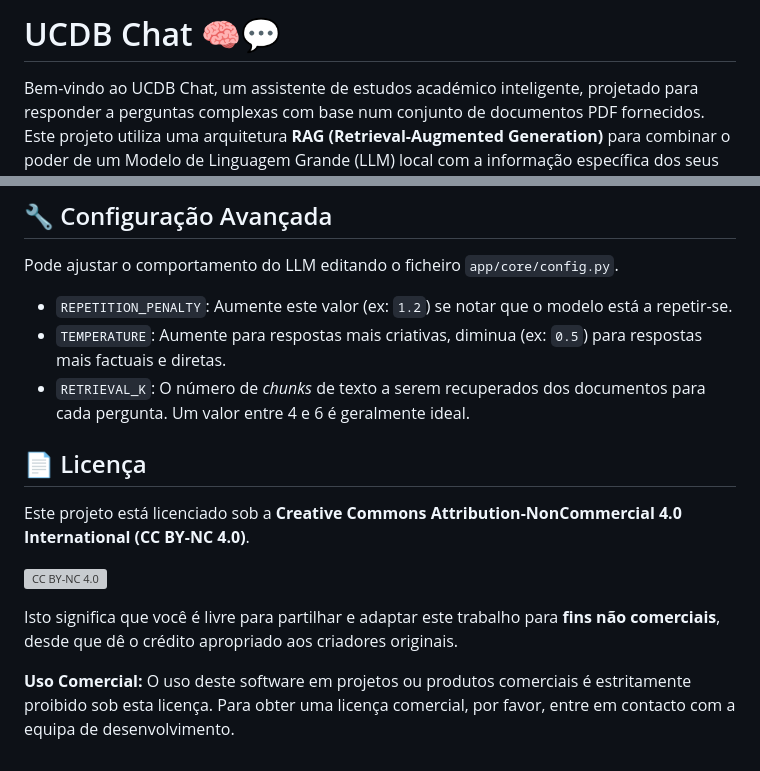
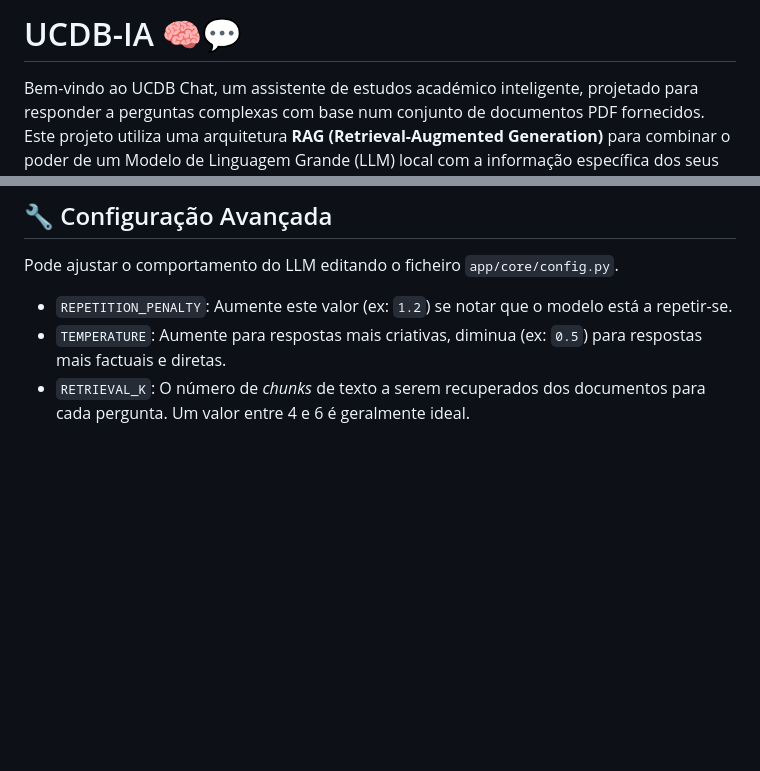
Before and after one commit to AbnerMSaconi/UCDB-IA, a Markdown page: readme.md, 2 parts joined by grey strips. GitHub-like rendering; blank space fills up the shorter version; grey boxes are pictures that could not be loaded.

```diff
--- a/readme.md
+++ b/readme.md
@@ -1,4 +1,4 @@
-# UCDB Chat 🧠💬
+# UCDB-IA 🧠💬
 
 Bem-vindo ao UCDB Chat, um assistente de estudos académico inteligente, projetado para responder a perguntas complexas com base num conjunto de documentos PDF fornecidos. Este projeto utiliza uma arquitetura **RAG (Retrieval-Augmented Generation)** para combinar o poder de um Modelo de Linguagem Grande (LLM) local com a informação específica dos seus documentos.
 
@@ -280,15 +280,3 @@ Pode ajustar o comportamento do LLM editando o ficheiro `app/core/config.py`.
   * `REPETITION_PENALTY`: Aumente este valor (ex: `1.2`) se notar que o modelo está a repetir-se.
   * `TEMPERATURE`: Aumente para respostas mais criativas, diminua (ex: `0.5`) para respostas mais factuais e diretas.
   * `RETRIEVAL_K`: O número de *chunks* de texto a serem recuperados dos documentos para cada pergunta. Um valor entre 4 e 6 é geralmente ideal.
-
-
-## 📄 Licença
-
-Este projeto está licenciado sob a **Creative Commons Attribution-NonCommercial 4.0 International (CC BY-NC 4.0)**.
-
-![CC BY-NC 4.0](https://i.creativecommons.org/l/by-nc/4.0/88x31.png)
-
-Isto significa que você é livre para partilhar e adaptar este trabalho para **fins não comerciais**, desde que dê o crédito apropriado aos criadores originais.
-
-**Uso Comercial:**
-O uso deste software em projetos ou produtos comerciais é estritamente proibido sob esta licença. Para obter uma licença comercial, por favor, entre em contacto com a equipa de desenvolvimento.
```
